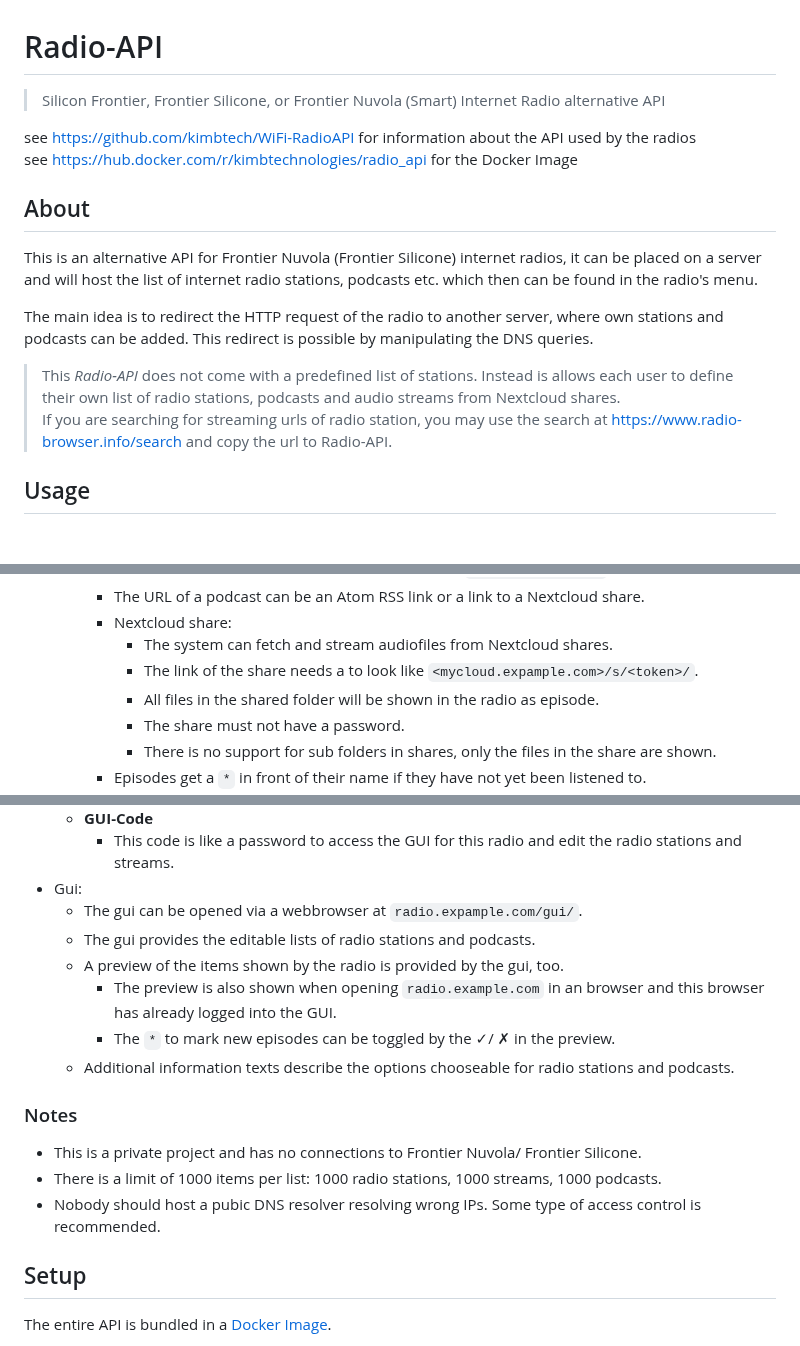
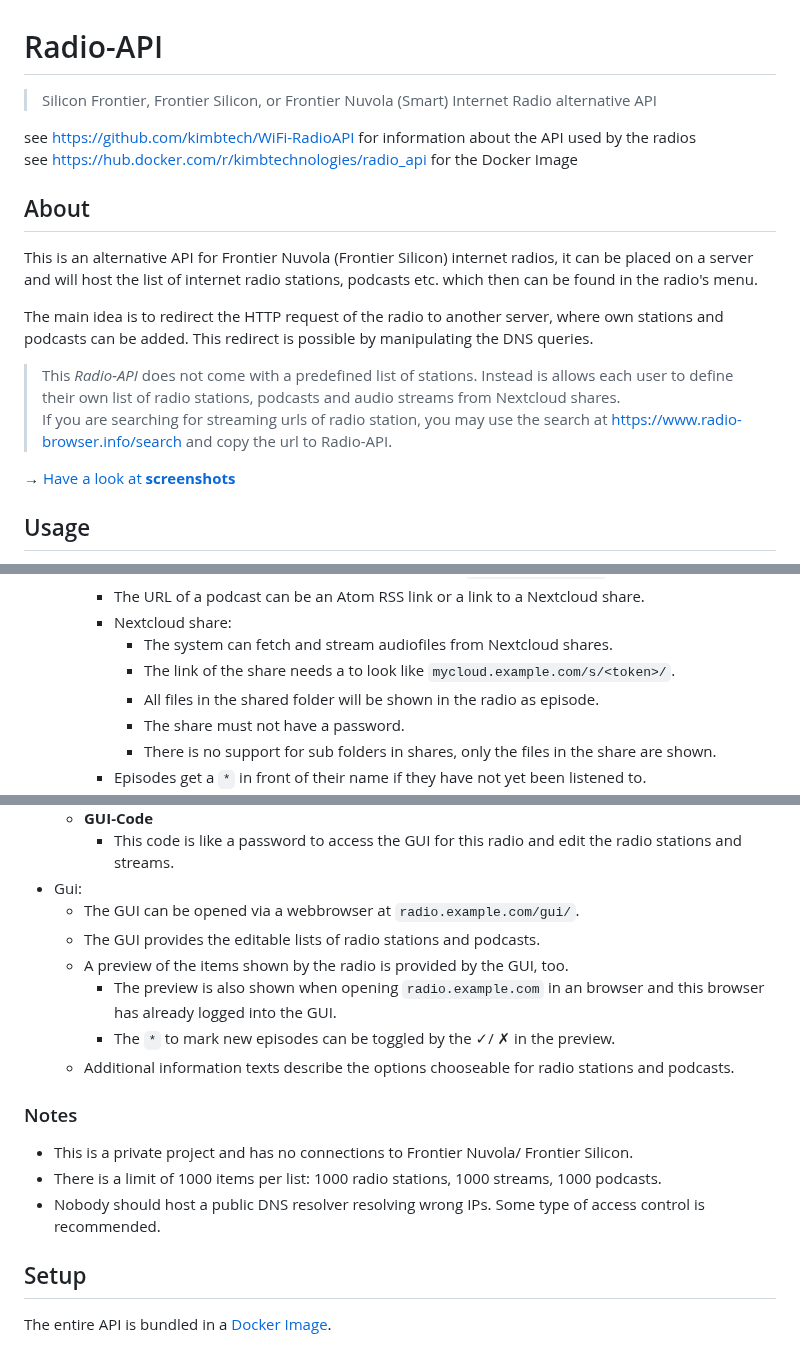
Before and after one commit to KIMB-technologies/Radio-API, a Markdown page: README.md, 3 parts joined by grey strips. GitHub-like rendering; blank space fills up the shorter version.

Commit message:
Fix Typos in Readme, Screenshots (#15), Build Image on Tags only

```diff
--- a/README.md
+++ b/README.md
@@ -1,12 +1,12 @@
 # Radio-API
 
-> Silicon Frontier, Frontier Silicone, or Frontier Nuvola (Smart) Internet Radio alternative API
+> Silicon Frontier, Frontier Silicon, or Frontier Nuvola (Smart) Internet Radio alternative API
 
 see https://github.com/kimbtech/WiFi-RadioAPI for information about the API used by the radios
 see https://hub.docker.com/r/kimbtechnologies/radio_api for the Docker Image
 
 ## About
-This is an alternative API for Frontier Nuvola (Frontier Silicone) internet radios, it can be placed on a server and will host the list of internet radio stations, podcasts etc. which then can be found in the radio's menu.
+This is an alternative API for Frontier Nuvola (Frontier Silicon) internet radios, it can be placed on a server and will host the list of internet radio stations, podcasts etc. which then can be found in the radio's menu.
 
 The main idea is to redirect the HTTP request of the radio to another server, where own stations and podcasts can be added.
 This redirect is possible by manipulating the DNS queries.
@@ -14,6 +14,8 @@ This redirect is possible by manipulating the DNS queries.
 > This *Radio-API* does not come with a predefined list of stations.
 > Instead is allows each user to define their own list of radio stations, podcasts and audio streams from Nextcloud shares.
 > If you are searching for streaming urls of radio station, you may use the search at https://www.radio-browser.info/search and copy the url to Radio-API.
+
+&rarr; [Have a look at **screenshots**](./screenshots/Readme.md)
 
 ## Usage
 - First [set up](#setup) the Docker Container of this *Radio-API* and change the DNS resolver of the radio (e.g. as described in set up, too).
@@ -30,7 +32,7 @@ This redirect is possible by manipulating the DNS queries.
 		- The URL of a podcast can be an Atom RSS link or a link to a Nextcloud share.
 		- Nextcloud share:
 			- The system can fetch and stream audiofiles from Nextcloud shares.
-			- The link of the share needs a to look like `<mycloud.expample.com>/s/<token>/`.
+			- The link of the share needs a to look like `mycloud.example.com/s/<token>/`.
 			- All files in the shared folder will be shown in the radio as episode.
 			- The share must not have a password.
 			- There is no support for sub folders in shares, only the files in the share are shown.
@@ -44,17 +46,17 @@ This redirect is possible by manipulating the DNS queries.
 	- **GUI-Code**
 		- This code is like a password to access the GUI for this radio and edit the radio stations and streams.
 - Gui:
-	- The gui can be opened via a webbrowser at `radio.expample.com/gui/`.
-	- The gui provides the editable lists of radio stations and podcasts.
-	- A preview of the items shown by the radio is provided by the gui, too.
+	- The GUI can be opened via a webbrowser at `radio.example.com/gui/`.
+	- The GUI provides the editable lists of radio stations and podcasts.
+	- A preview of the items shown by the radio is provided by the GUI, too.
 		- The preview is also shown when opening `radio.example.com` in an browser and this browser has already logged into the GUI.
 		- The `*` to mark new episodes can be toggled by the &check;/ &cross; in the preview.
 	- Additional information texts describe the options chooseable for radio stations and podcasts.
 
 ### Notes
-- This is a private project and has no connections to Frontier Nuvola/ Frontier Silicone.
+- This is a private project and has no connections to Frontier Nuvola/ Frontier Silicon.
 - There is a limit of 1000 items per list: 1000 radio stations, 1000 streams, 1000 podcasts.
-- Nobody should host a pubic DNS resolver resolving wrong IPs. Some type of access control is recommended.
+- Nobody should host a public DNS resolver resolving wrong IPs. Some type of access control is recommended.
 
 ## Setup
 The entire API is bundled in a [Docker Image](https://hub.docker.com/r/kimbtechnologies/radio_api).
```
Also changed, not shown: other parts of README.md (+6 -6 lines), screenshots/Readme.md (added, +25 -0 lines), screenshots/edit-podcast.png (added), screenshots/edit-radio.png (added), screenshots/login.png (added), screenshots/preview-1.png (added), screenshots/preview-2.png (added), 1 other file.
